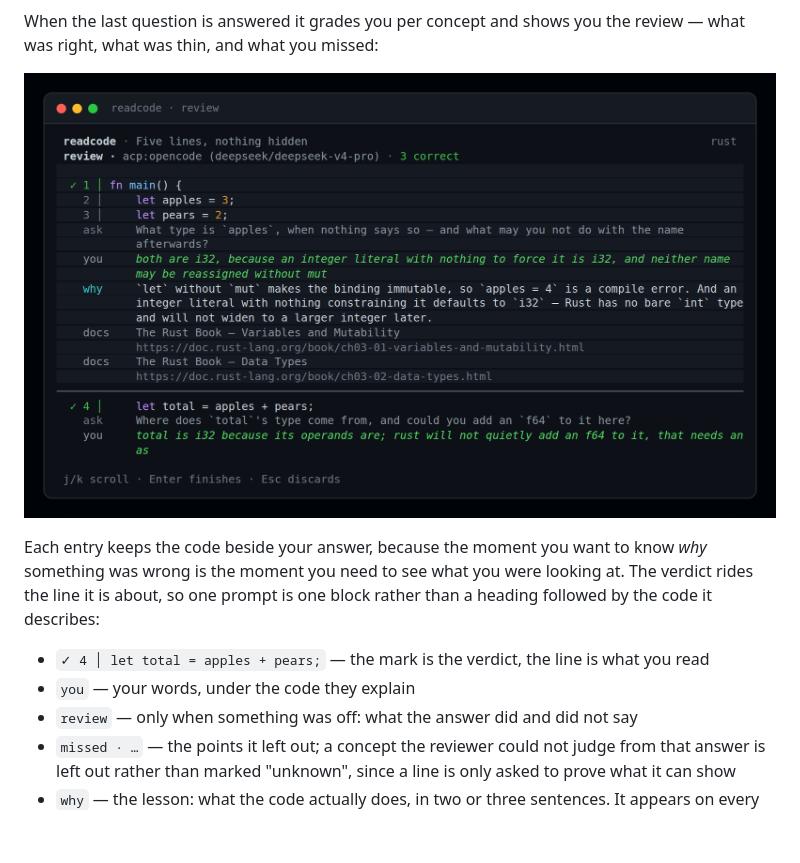
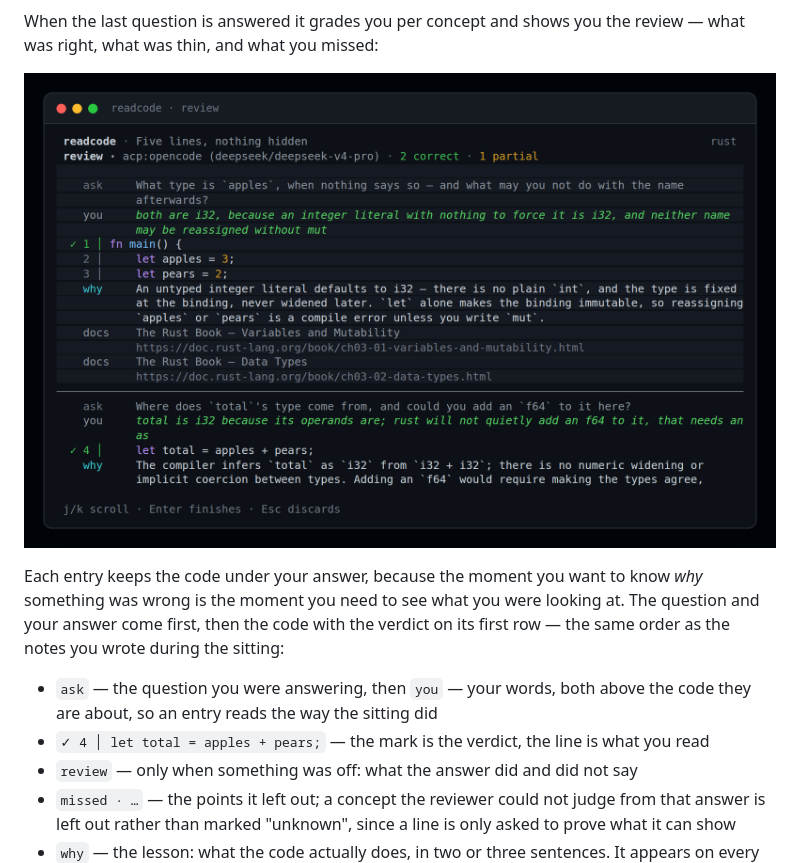
Before and after one commit to OscarGTH/readcode, a Markdown page: README.md, the part around the change. GitHub-like rendering; pictures changed too: docs/tui-review.png; blank space fills up the shorter version.

Commit message:
feat: question and answer above the code on the grading page; quieter guidance
Two things read wrong on screen.

**The grading page put the question and the answer under the code line.** The annotate view
had already been changed so a note sits above the span it covers, but the page you read
afterwards kept the old order: verdict on the code row, then `ask` and `you` underneath. It
now reads the way the sitting did — question, then your answer, then the code they are about
with the verdict on its first row, then `review`/`missed`/`why`/`docs`.

**The guidance line competed with the question.** "your words · Enter submits · Ctrl-J
newline · Ctrl-B back" was `Gray`, one step below the bold white question, so the two read as
one paragraph and the question was harder to find than the instructions about typing it. It is
the darkest text in the theme now, and only the question is bold.

Both renderers are unchanged otherwise: the plain view prints a header with the span instead
of code rows, so its order already matched.

```diff
--- a/README.md
+++ b/README.md
@@ -167,13 +167,14 @@ what was right, what was thin, and what you missed:
 
 ![The review: for each prompt, the code it was about, your answer, the verdict, what you missed, and the explanation](docs/tui-review.png)
 
-Each entry keeps the code beside your answer, because the moment you want to know *why*
-something was wrong is the moment you need to see what you were looking at. The verdict
-rides the line it is about, so one prompt is one block rather than a heading followed by
-the code it describes:
+Each entry keeps the code under your answer, because the moment you want to know *why*
+something was wrong is the moment you need to see what you were looking at. The question and
+your answer come first, then the code with the verdict on its first row — the same order as
+the notes you wrote during the sitting:
 
+- `ask` — the question you were answering, then `you` — your words, both above the code they
+  are about, so an entry reads the way the sitting did
 - `✓ 4 │ let total = apples + pears;` — the mark is the verdict, the line is what you read
-- `you` — your words, under the code they explain
 - `review` — only when something was off: what the answer did and did not say
 - `missed · …` — the points it left out; a concept the reviewer could not judge from that
   answer is left out rather than marked "unknown", since a line is only asked to prove what
```
Also changed, not shown: 3 other files.
